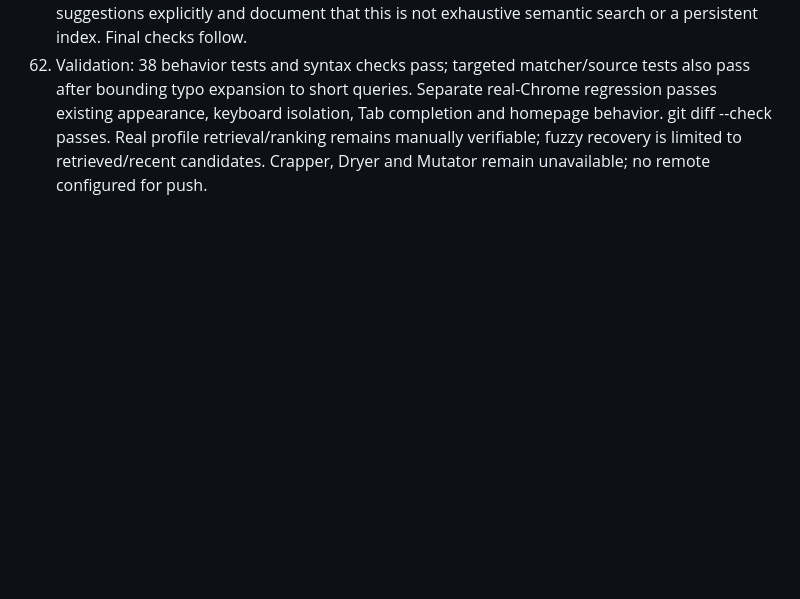
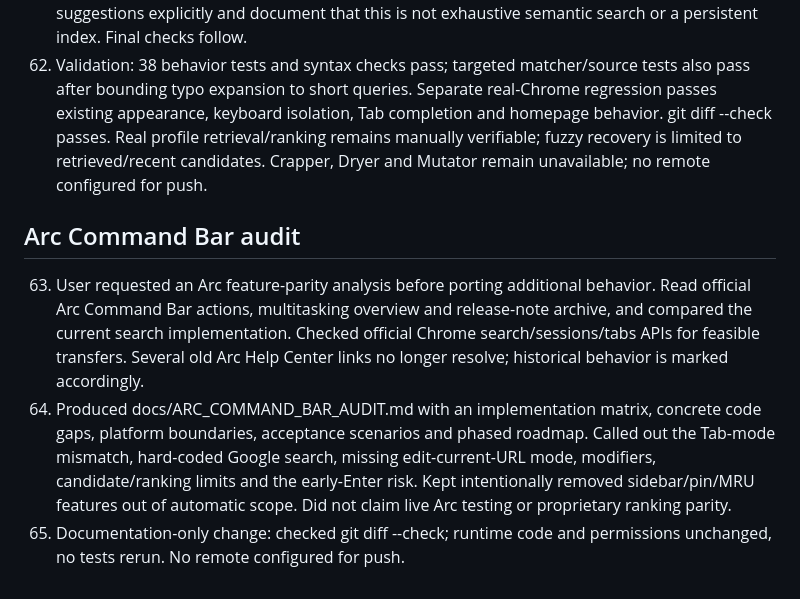
Before and after one commit to MrFa1n/ArcForChrome, a Markdown page: docs/WORK_LOG.md, the part around the change. Rendered like a GitHub page; blank space fills up the shorter version.

```diff
--- a/docs/WORK_LOG.md
+++ b/docs/WORK_LOG.md
@@ -113,3 +113,9 @@ Each commit body should state its rationale and the checks actually run. Publish
 60. Added Russian/English keyboard-layout variants, accent normalization, one-edit/adjacent-transposition matching for longer words, and exact-domain/title-prefix ranking. Preserved open-tab source priority, merged aliases, original input and navigation behavior.
 61. Expanded native queries to alternate-layout text. Only after no matches, use a bounded sample of 100 recently added bookmarks/100 recent history entries for typo candidates. Mark corrected suggestions explicitly and document that this is not exhaustive semantic search or a persistent index. Final checks follow.
 62. Validation: 38 behavior tests and syntax checks pass; targeted matcher/source tests also pass after bounding typo expansion to short queries. Separate real-Chrome regression passes existing appearance, keyboard isolation, Tab completion and homepage behavior. git diff --check passes. Real profile retrieval/ranking remains manually verifiable; fuzzy recovery is limited to retrieved/recent candidates. Crapper, Dryer and Mutator remain unavailable; no remote configured for push.
+
+## Arc Command Bar audit
+
+63. User requested an Arc feature-parity analysis before porting additional behavior. Read official Arc Command Bar actions, multitasking overview and release-note archive, and compared the current search implementation. Checked official Chrome search/sessions/tabs APIs for feasible transfers. Several old Arc Help Center links no longer resolve; historical behavior is marked accordingly.
+64. Produced docs/ARC_COMMAND_BAR_AUDIT.md with an implementation matrix, concrete code gaps, platform boundaries, acceptance scenarios and phased roadmap. Called out the Tab-mode mismatch, hard-coded Google search, missing edit-current-URL mode, modifiers, candidate/ranking limits and the early-Enter risk. Kept intentionally removed sidebar/pin/MRU features out of automatic scope. Did not claim live Arc testing or proprietary ranking parity.
+65. Documentation-only change: checked git diff --check; runtime code and permissions unchanged, no tests rerun. No remote configured for push.
```
Also changed, not shown: README.md (+4 -0 lines), docs/ARC_COMMAND_BAR_AUDIT.md (added, +98 -0 lines).
